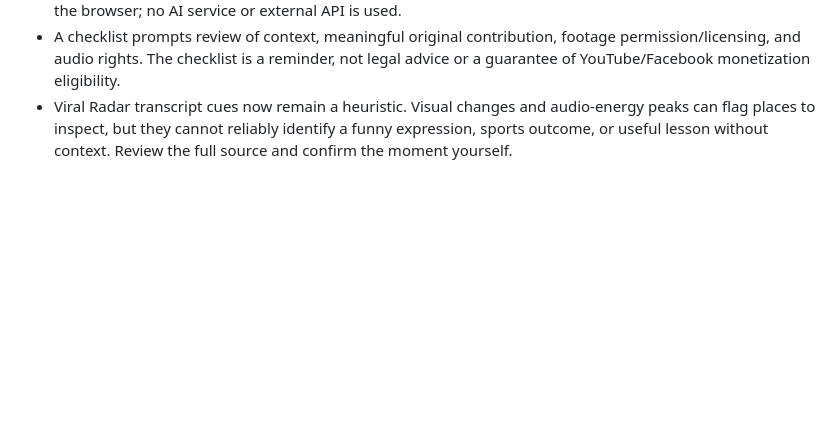
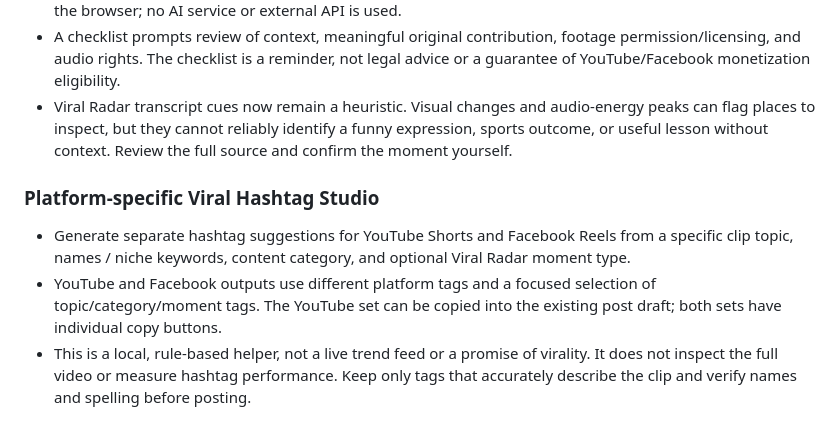
Before and after one commit to olivermaven2-dot/maven-clip-studio, a Markdown page: README.md, the part around the change. Rendered like a GitHub page; blank space fills up the shorter version.

Commit message:
Document platform-specific hashtag generation

```diff
--- a/README.md
+++ b/README.md
@@ -54,3 +54,9 @@ The clip editor supports an optional single caption overlay that is burned into
 - It asks the creator to supply the actual event description, original interpretation, and takeaway instead of fabricating detailed facts or generating a generic reaction from a clip alone. Drafts are assembled locally in the browser; no AI service or external API is used.
 - A checklist prompts review of context, meaningful original contribution, footage permission/licensing, and audio rights. The checklist is a reminder, not legal advice or a guarantee of YouTube/Facebook monetization eligibility.
 - Viral Radar transcript cues now remain a heuristic. Visual changes and audio-energy peaks can flag places to inspect, but they cannot reliably identify a funny expression, sports outcome, or useful lesson without context. Review the full source and confirm the moment yourself.
+
+### Platform-specific Viral Hashtag Studio
+
+- Generate separate hashtag suggestions for YouTube Shorts and Facebook Reels from a specific clip topic, names / niche keywords, content category, and optional Viral Radar moment type.
+- YouTube and Facebook outputs use different platform tags and a focused selection of topic/category/moment tags. The YouTube set can be copied into the existing post draft; both sets have individual copy buttons.
+- This is a local, rule-based helper, not a live trend feed or a promise of virality. It does not inspect the full video or measure hashtag performance. Keep only tags that accurately describe the clip and verify names and spelling before posting.
```
